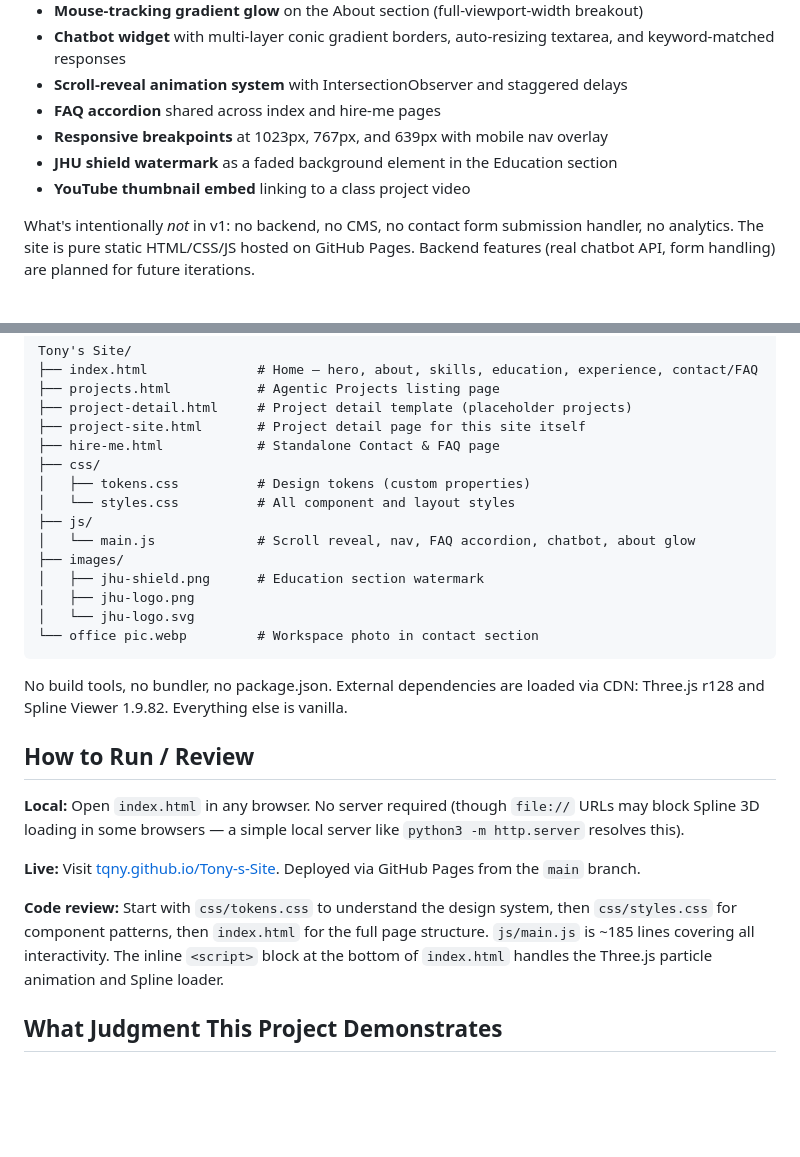
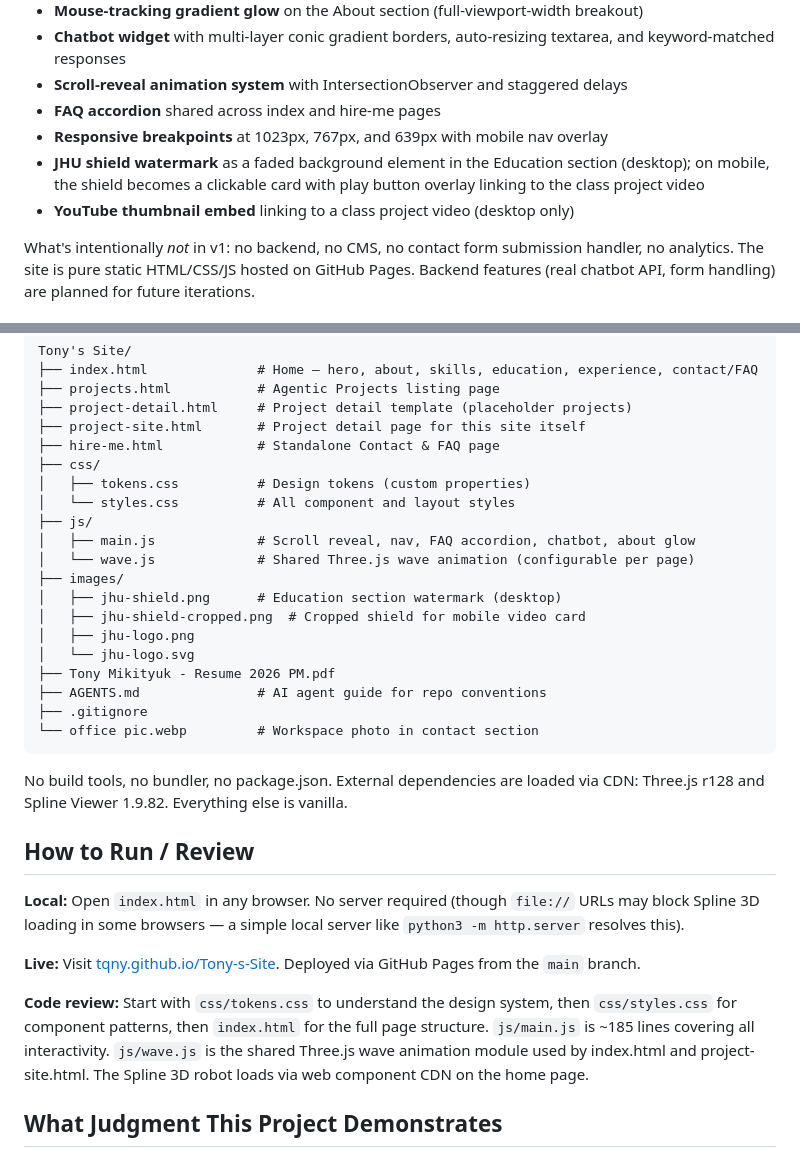
Before and after one commit to tqny/Tony-s-Site, a Markdown page: README.md, 2 parts joined by grey strips. GitHub-like rendering; blank space fills up the shorter version.

````diff
--- a/README.md
+++ b/README.md
@@ -30,8 +30,8 @@ Hiring managers evaluating non-traditional candidates (business background pivot
 - **Scroll-reveal animation system** with IntersectionObserver and staggered delays
 - **FAQ accordion** shared across index and hire-me pages
 - **Responsive breakpoints** at 1023px, 767px, and 639px with mobile nav overlay
-- **JHU shield watermark** as a faded background element in the Education section
-- **YouTube thumbnail embed** linking to a class project video
+- **JHU shield watermark** as a faded background element in the Education section (desktop); on mobile, the shield becomes a clickable card with play button overlay linking to the class project video
+- **YouTube thumbnail embed** linking to a class project video (desktop only)
 
 What's intentionally *not* in v1: no backend, no CMS, no contact form submission handler, no analytics. The site is pure static HTML/CSS/JS hosted on GitHub Pages. Backend features (real chatbot API, form handling) are planned for future iterations.
 
@@ -48,11 +48,16 @@ Tony's Site/
 │   ├── tokens.css          # Design tokens (custom properties)
 │   └── styles.css          # All component and layout styles
 ├── js/
-│   └── main.js             # Scroll reveal, nav, FAQ accordion, chatbot, about glow
+│   ├── main.js             # Scroll reveal, nav, FAQ accordion, chatbot, about glow
+│   └── wave.js             # Shared Three.js wave animation (configurable per page)
 ├── images/
-│   ├── jhu-shield.png      # Education section watermark
+│   ├── jhu-shield.png      # Education section watermark (desktop)
+│   ├── jhu-shield-cropped.png  # Cropped shield for mobile video card
 │   ├── jhu-logo.png
 │   └── jhu-logo.svg
+├── Tony Mikityuk - Resume 2026 PM.pdf
+├── AGENTS.md               # AI agent guide for repo conventions
+├── .gitignore
 └── office pic.webp         # Workspace photo in contact section
 ```
 
@@ -64,7 +69,7 @@ No build tools, no bundler, no package.json. External dependencies are loaded vi
 
 **Live:** Visit [tqny.github.io/Tony-s-Site](https://tqny.github.io/Tony-s-Site/). Deployed via GitHub Pages from the `main` branch.
 
-**Code review:** Start with `css/tokens.css` to understand the design system, then `css/styles.css` for component patterns, then `index.html` for the full page structure. `js/main.js` is ~185 lines covering all interactivity. The inline `<script>` block at the bottom of `index.html` handles the Three.js particle animation and Spline loader.
+**Code review:** Start with `css/tokens.css` to understand the design system, then `css/styles.css` for component patterns, then `index.html` for the full page structure. `js/main.js` is ~185 lines covering all interactivity. `js/wave.js` is the shared Three.js wave animation module used by index.html and project-site.html. The Spline 3D robot loads via web component CDN on the home page.
 
 ## What Judgment This Project Demonstrates
 
````
